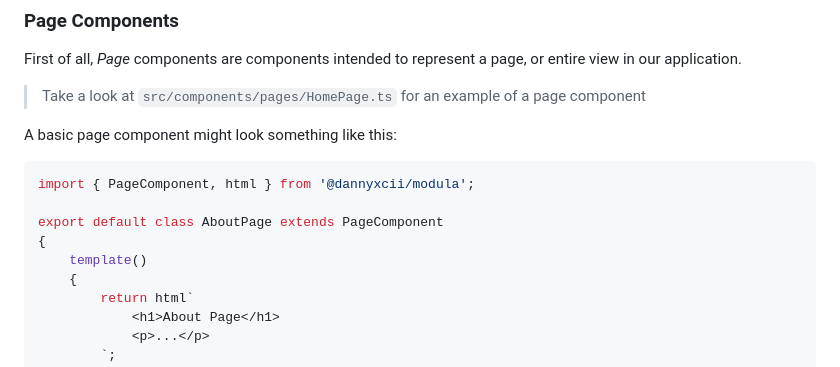
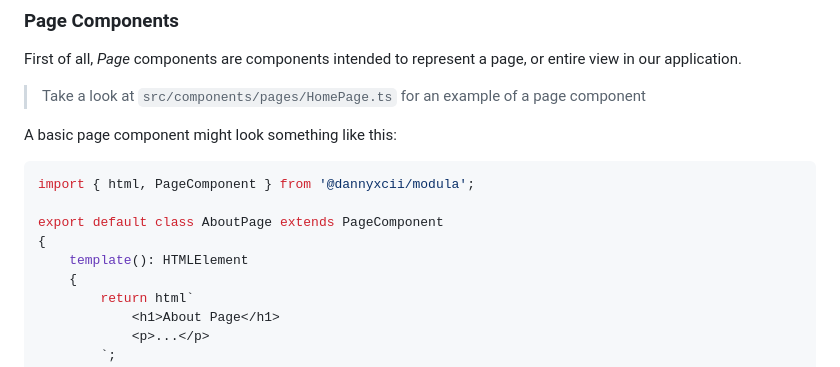
Before and after one commit to Winning-Software/create-modula-app, a Markdown page: README.md, the part around the change. Drawn GitHub-style.

````diff
--- a/README.md
+++ b/README.md
@@ -101,11 +101,11 @@ First of all, *Page* components are components intended to represent a page, or
 A basic page component might look something like this:
 
 ```typescript
-import { PageComponent, html } from '@dannyxcii/modula';
+import { html, PageComponent } from '@dannyxcii/modula';
 
 export default class AboutPage extends PageComponent
 {
-    template()
+    template(): HTMLElement
     {
         return html`
             <h1>About Page</h1>
````
